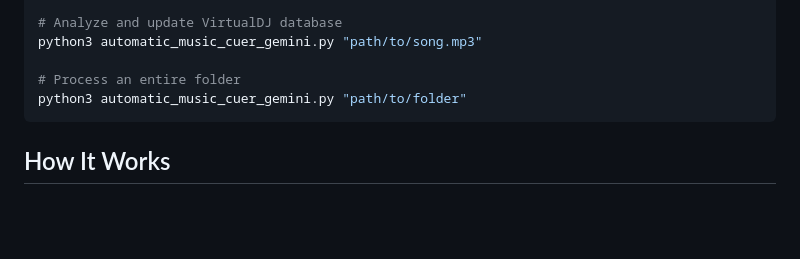
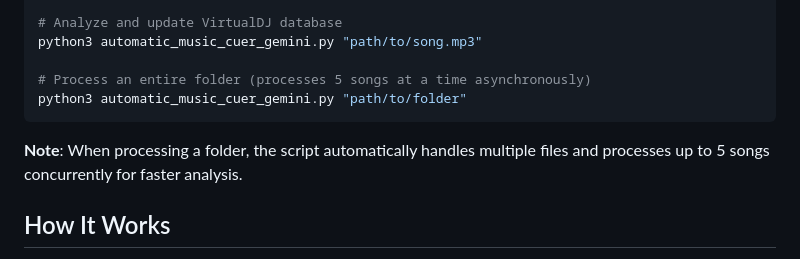
Before and after one commit to langerkirill/vdj-automatic-cuer, a Markdown page: README.md, the part around the change. Drawn GitHub-style; blank space fills up the shorter version.

Commit message:
Add note about concurrent folder processing

````diff
--- a/README.md
+++ b/README.md
@@ -95,9 +95,11 @@ python3 automatic_music_cuer_gemini.py --dry-run "path/to/song.mp3"
 # Analyze and update VirtualDJ database
 python3 automatic_music_cuer_gemini.py "path/to/song.mp3"
 
-# Process an entire folder
+# Process an entire folder (processes 5 songs at a time asynchronously)
 python3 automatic_music_cuer_gemini.py "path/to/folder"
 ```
+
+**Note**: When processing a folder, the script automatically handles multiple files and processes up to 5 songs concurrently for faster analysis.
 
 ## How It Works
 
````
